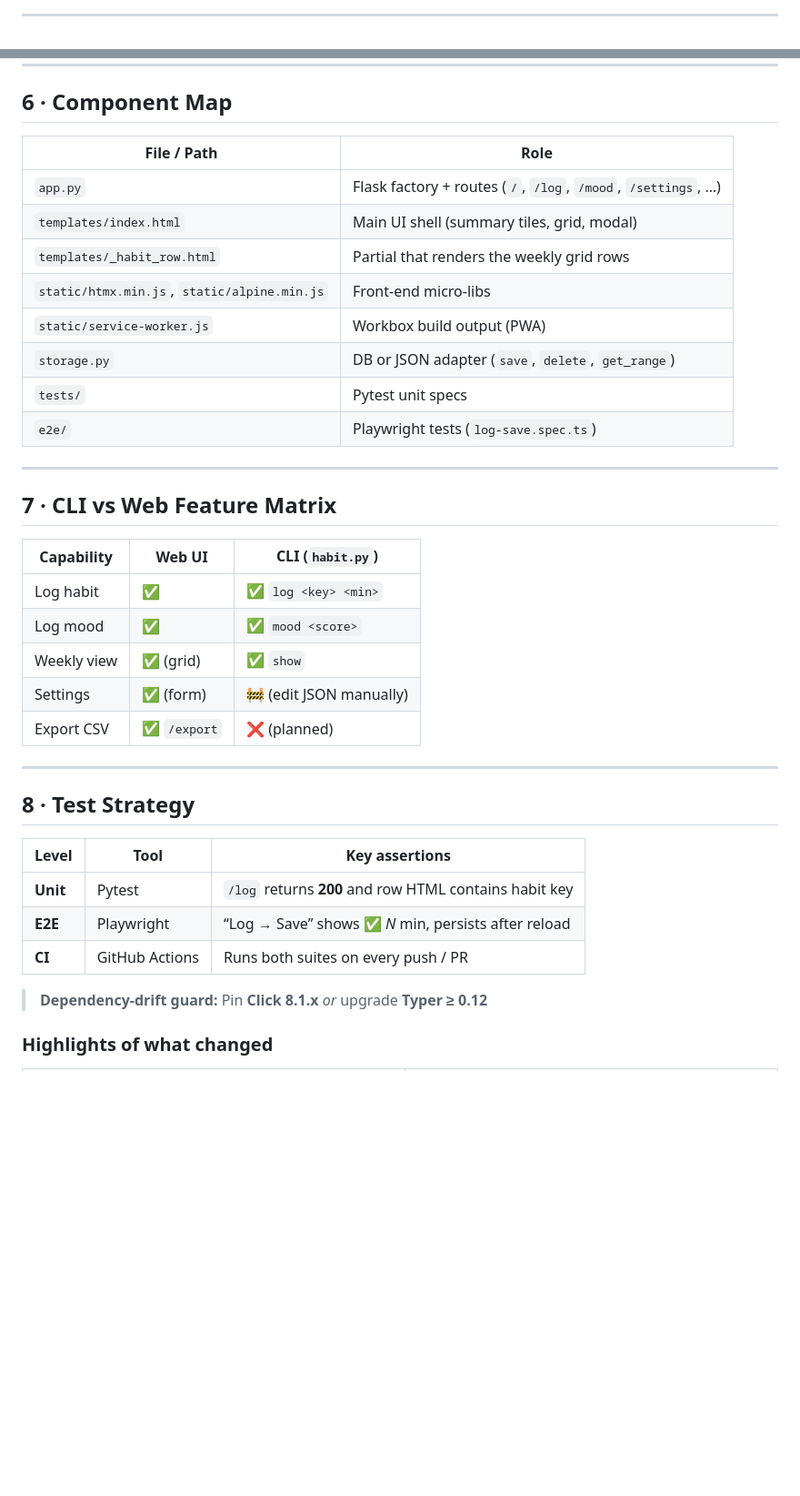
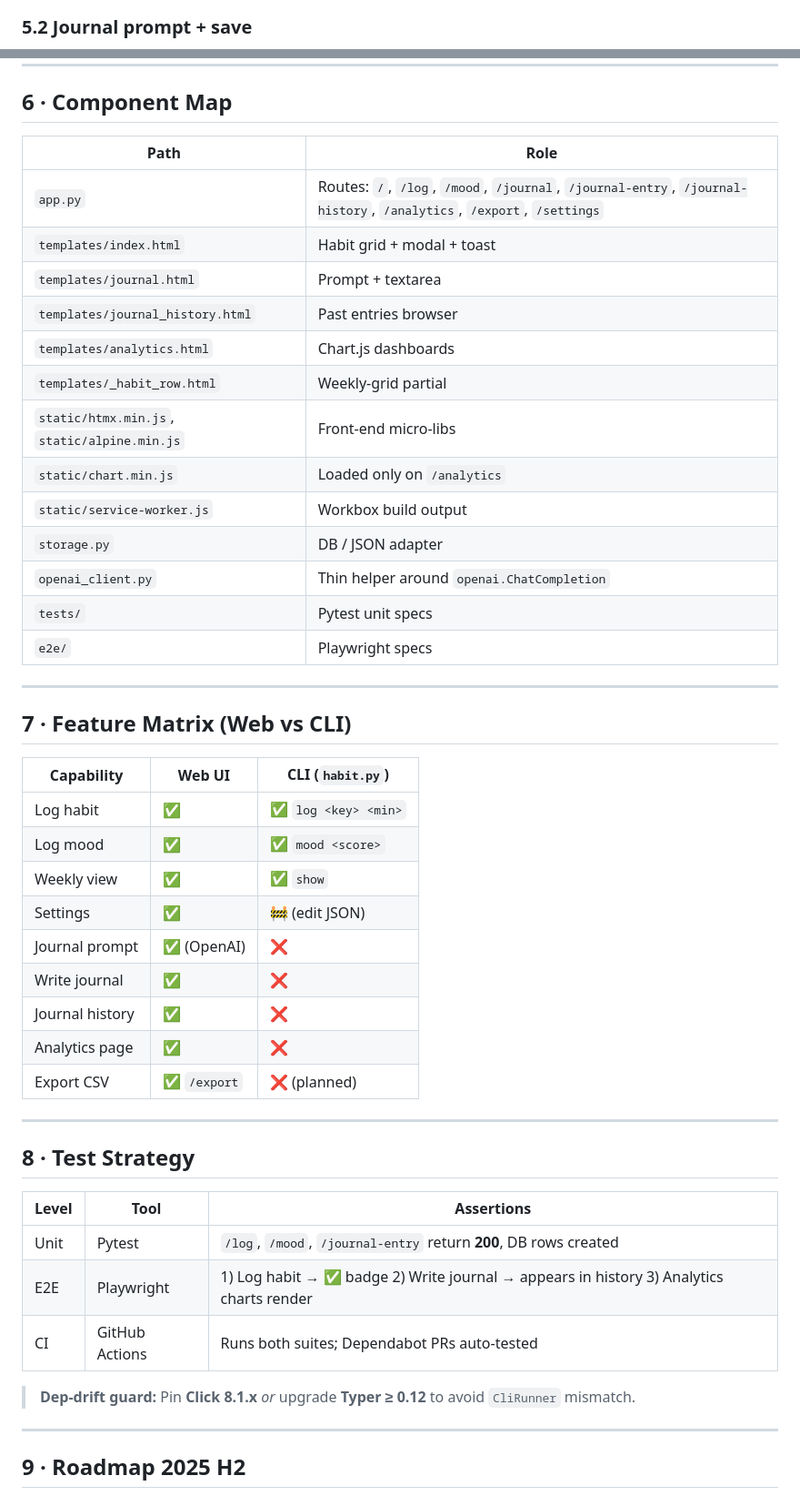
Before and after one commit to jake0lawrence/habit-tracker, a Markdown page: docs/architecture.md, 2 parts joined by grey strips. Shown: that part at 91% size. Drawn GitHub-style; blank space fills up the shorter version.

````diff
--- a/docs/architecture.md
+++ b/docs/architecture.md
@@ -89,4 +109,4 @@ sequenceDiagram
 ```
 
----
+### 5.2 Journal prompt + save
 
@@ -97,41 +125,51 @@ sequenceDiagram
 
 ## 6 · Component Map
 
-| File / Path | Role |
-|-------------|------|
-| `app.py` | Flask factory&nbsp;+ routes (`/`, `/log`, `/mood`, `/settings`, …) |
-| `templates/index.html` | Main UI shell (summary tiles, grid, modal) |
-| `templates/_habit_row.html` | Partial that renders the weekly grid rows |
-| `static/htmx.min.js`, `static/alpine.min.js` | Front-end micro-libs |
-| `static/service-worker.js` | Workbox build output (PWA) |
-| `storage.py` | DB or JSON adapter (`save`, `delete`, `get_range`) |
-| `tests/` | Pytest unit specs |
-| `e2e/` | Playwright tests (`log-save.spec.ts`) |
+| Path                                         | Role                                                                                                                 |
+| -------------------------------------------- | -------------------------------------------------------------------------------------------------------------------- |
+| `app.py`                                     | Routes: `/`, `/log`, `/mood`, `/journal`, `/journal-entry`, `/journal-history`, `/analytics`, `/export`, `/settings` |
+| `templates/index.html`                       | Habit grid + modal + toast                                                                                           |
+| `templates/journal.html`                     | Prompt + textarea                                                                                                    |
+| `templates/journal_history.html`             | Past entries browser                                                                                                 |
+| `templates/analytics.html`                   | Chart.js dashboards                                                                                                  |
+| `templates/_habit_row.html`                  | Weekly‑grid partial                                                                                                  |
+| `static/htmx.min.js`, `static/alpine.min.js` | Front‑end micro‑libs                                                                                                 |
+| `static/chart.min.js`                        | Loaded only on `/analytics`                                                                                          |
+| `static/service-worker.js`                   | Workbox build output                                                                                                 |
+| `storage.py`                                 | DB / JSON adapter                                                                                                    |
+| `openai_client.py`                           | Thin helper around `openai.ChatCompletion`                                                                           |
+| `tests/`                                     | Pytest unit specs                                                                                                    |
+| `e2e/`                                       | Playwright specs                                                                                                     |
 
 ---
 
-## 7 · CLI vs Web Feature Matrix
+## 7 · Feature Matrix (Web vs CLI)
 
-| Capability | Web UI | CLI (`habit.py`) |
-|------------|--------|------------------|
-| Log habit  | ✅ | ✅ `log <key> <min>` |
-| Log mood   | ✅ | ✅ `mood <score>` |
-| Weekly view| ✅ (grid) | ✅ `show` |
-| Settings   | ✅ (form) | 🚧 (edit JSON manually) |
-| Export CSV | ✅ `/export` | ❌ (planned) |
+| Capability      | Web UI      | CLI (`habit.py`)    |
+| --------------- | ----------- | ------------------- |
+| Log habit       | ✅           | ✅ `log <key> <min>` |
+| Log mood        | ✅           | ✅ `mood <score>`    |
+| Weekly view     | ✅           | ✅ `show`            |
+| Settings        | ✅           | 🚧 (edit JSON)      |
+| Journal prompt  | ✅ (OpenAI)  | ❌                   |
+| Write journal   | ✅           | ❌                   |
+| Journal history | ✅           | ❌                   |
+| Analytics page  | ✅           | ❌                   |
+| Export CSV      | ✅ `/export` | ❌ (planned)         |
 
 ---
 
 ## 8 · Test Strategy
 
-| Level | Tool | Key assertions |
-|-------|------|----------------|
-| **Unit** | Pytest | `/log` returns **200** and row HTML contains habit key |
-| **E2E**  | Playwright | “Log → Save” shows ✅ *N* min, persists after reload |
-| **CI**   | GitHub Actions | Runs both suites on every push / PR |
+| Level | Tool           | Assertions                                                                              |
+| ----- | -------------- | --------------------------------------------------------------------------------------- |
+| Unit  | Pytest         | `/log`, `/mood`, `/journal-entry` return **200**, DB rows created                       |
+| E2E   | Playwright     | 1) Log habit → ✅ badge 2) Write journal → appears in history 3) Analytics charts render |
+| CI    | GitHub Actions | Runs both suites; Dependabot PRs auto-tested                                            |
 
-> **Dependency-drift guard:** Pin **Click 8.1.x** *or* upgrade **Typer ≥ 0.12**
+> **Dep‑drift guard:** Pin **Click 8.1.x** *or* upgrade **Typer ≥ 0.12** to avoid `CliRunner` mismatch.
 
+---
 
-### Highlights of what changed
+## 9 · Roadmap 2025 H2
 
````
Also changed, not shown: other parts of docs/architecture.md (+111 -61 lines).
